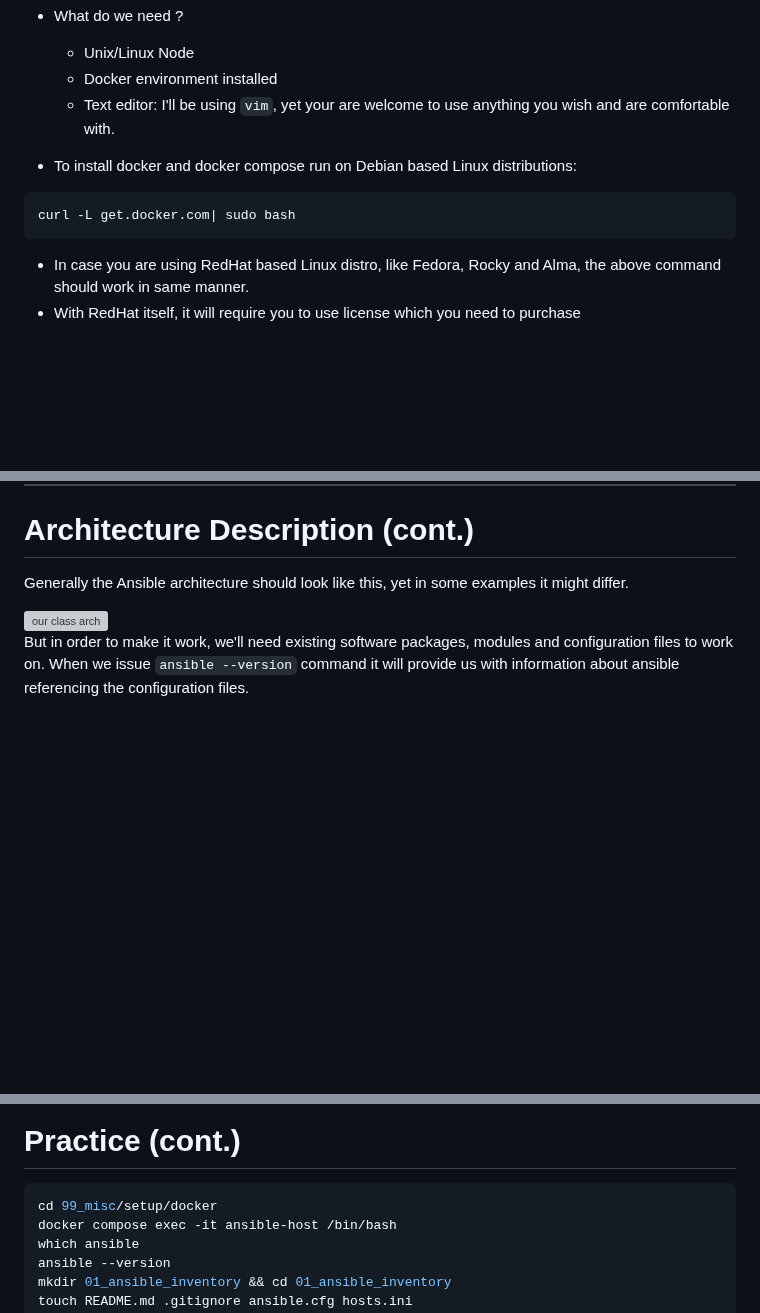
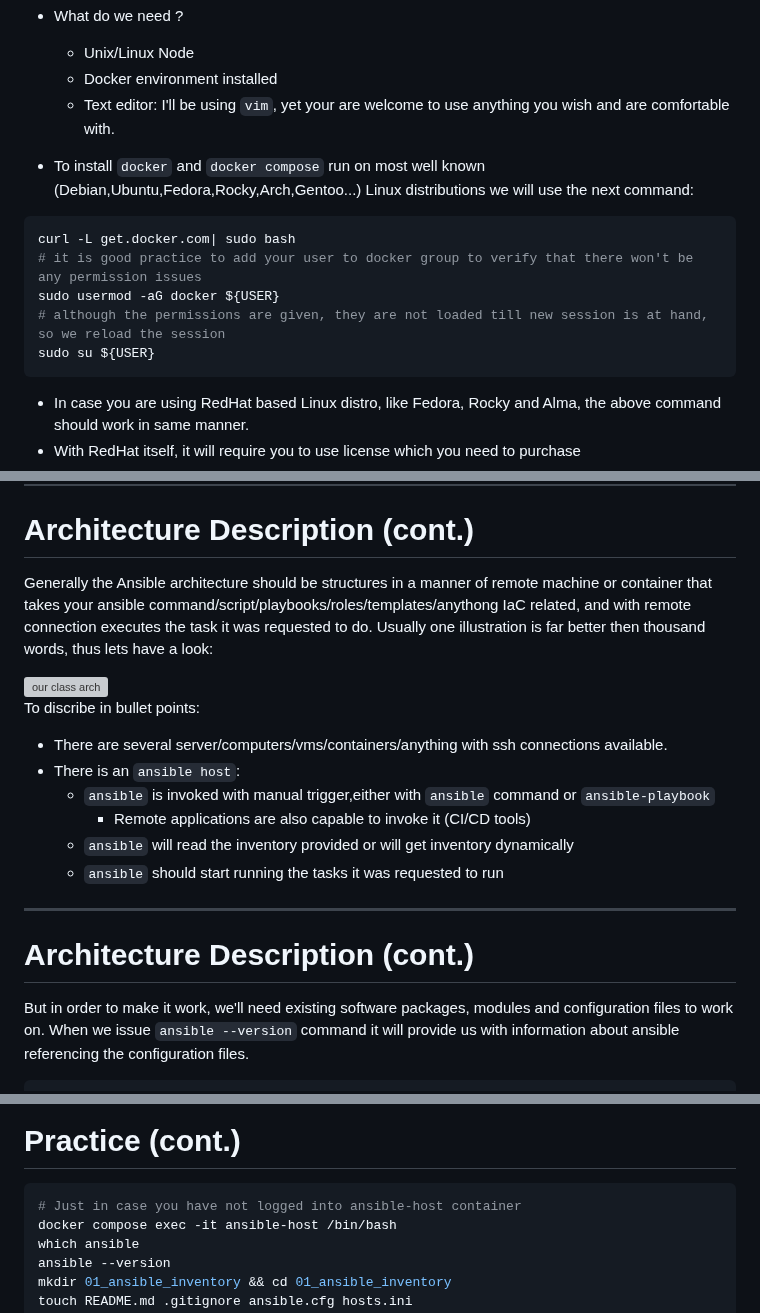
Before and after one commit to lavishay-technion/ansible_shallow, a Markdown page: 01_setup/README.md, 3 parts joined by grey strips. GitHub-like rendering; blank space fills up the shorter version; grey boxes are pictures that could not be loaded.

````diff
--- a/01_setup/README.md
+++ b/01_setup/README.md
@@ -18,10 +18,14 @@ As mentioned, we will be working on our virtual labs with `docker` and `docker-c
   - Docker environment installed
   - Text editor: I'll be using `vim`, yet your are welcome to use anything you wish and are comfortable with.
 
-- To install docker and docker compose run on Debian based Linux distributions:
+- To install `docker` and `docker compose` run on most well known (Debian,Ubuntu,Fedora,Rocky,Arch,Gentoo...) Linux distributions we will use the next command:
 
 ```sh
 curl -L get.docker.com| sudo bash
+# it is good practice to add your user to docker group to verify that there won't be any permission issues
+sudo usermod -aG docker ${USER}
+# although the permissions are given, they are not loaded till new session is at hand, so we reload the session
+sudo su ${USER}
 ```
   - In case you are using RedHat based Linux distro, like Fedora, Rocky and Alma, the above command should work in same manner.
   - With RedHat itself, it will require you to use license which you need to purchase
@@ -64,9 +105,22 @@ The design goals of Ansible include:
 
 # Architecture  Description (cont.)
 
-Generally the Ansible architecture should look like this, yet in some examples it might differ.
+Generally the Ansible architecture should be structures in a manner of remote machine or container that takes your ansible command/script/playbooks/roles/templates/anythong IaC related, and with remote connection executes the task it was requested to do. Usually one illustration is far better then thousand words, thus lets have a look:
 
-<img src="../99_misc/.img/ansible_arch.png" alt="our class arch" style="float:right;width:400px;">
+<img src="../99_misc/.img/ansible_arch.png" alt="our class arch" style="float:right;width:500px;">
+
+To discribe in bullet points:
+
+- There are several server/computers/vms/containers/anything with ssh connections available.
+- There is an `ansible host`:
+    - `ansible` is invoked with manual trigger,either with `ansible` command or `ansible-playbook`
+        - Remote applications are also capable to invoke it (CI/CD tools)
+    - `ansible` will read the inventory provided or will get inventory dynamically
+    - `ansible` should start running the tasks it was requested to run
+
+---
+
+# Architecture  Description (cont.)
 
 But in order to make it work, we'll need existing software packages, modules and configuration files to work on.
 When we issue `ansible --version` command it will provide us with information about ansible referencing the configuration files.
@@ -217,7 +264,7 @@ In other words: lets go and practice
 # Practice (cont.)
 
 ```sh
-cd 99_misc/setup/docker
+# Just in case you have not logged into ansible-host container
 docker compose exec -it ansible-host /bin/bash
 which ansible
 ansible --version
````
Also changed, not shown: other parts of 01_setup/README.md (+48 -18 lines).
